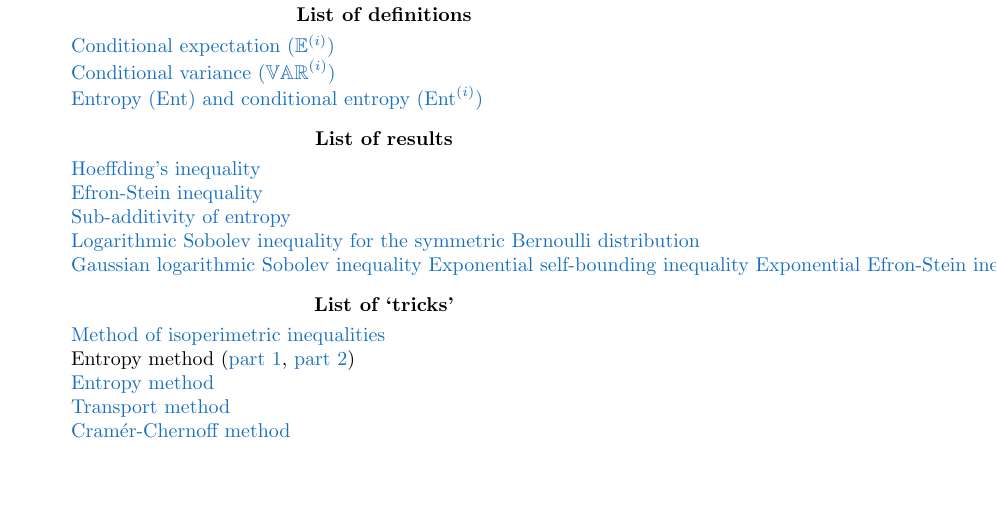
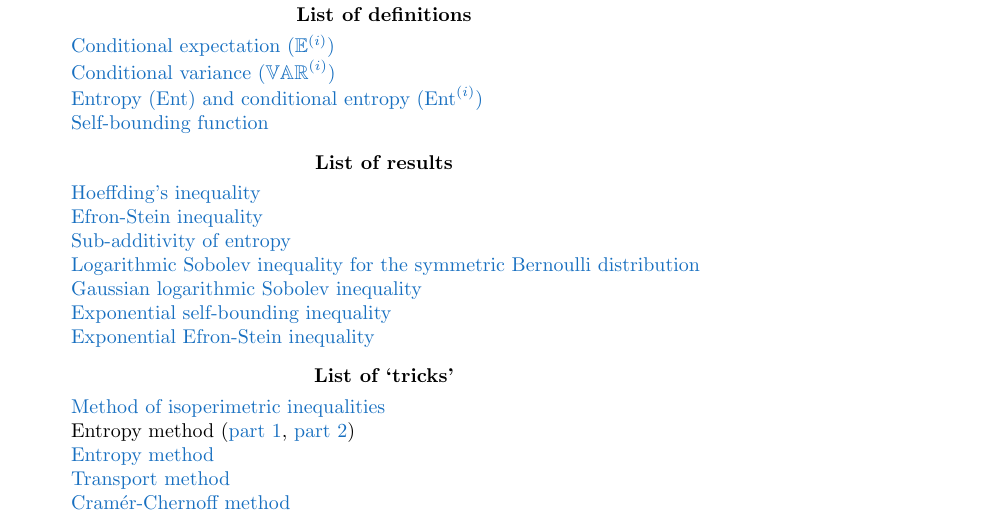
Before and after one commit to siamsc/SIAM-CMU, a LaTeX document (wg-notes/wg-notes-s19.tex): part of page 8 of 8, cut so that both start at the same text, the shorter picture padded with empty space. Compiled offline with pdfLaTeX.

Commit message:
Clean up lists at the end

```diff
--- a/wg-notes/wg-notes-s19.tex
+++ b/wg-notes/wg-notes-s19.tex
@@ -355,7 +355,8 @@ We extensively utilize the \textit{Efron-Stein} inequality, which gives a bound
 	\begin{tabular}{l}
 		\hyperref[thm:ESI]{Conditional expectation ($\E^{(i)}$)}\\
 		\hyperref[thm:ESI]{Conditional variance ($\var^{(i)}$)}\\
-		\hyperref[thm:sub_add_entropy]{Entropy ($\Ent$) and conditional entropy ($\Ent^{(i)}$)}
+		\hyperref[thm:sub_add_entropy]{Entropy ($\Ent$) and conditional entropy ($\Ent^{(i)}$)}\\
+		\hyperref[thm:exp_self_bound_ineq]{Self-bounding function}
 	\end{tabular}
 \section*{List of results}
 	\begin{tabular}{l}
@@ -363,8 +364,8 @@ We extensively utilize the \textit{Efron-Stein} inequality, which gives a bound
 		\hyperref[thm:ESI]{Efron-Stein inequality}\\
 		\hyperref[thm:sub_add_entropy]{Sub-additivity of entropy}\\
 		\hyperref[thm:log_Sob_ineq_sym_Bernoulli]{Logarithmic Sobolev inequality for the symmetric Bernoulli distribution}\\
-		\hyperref[thm:Gaussian_log_Sob_ineq]{Gaussian logarithmic Sobolev inequality}
-		\hyperref[thm:sub_add_entropy]{Exponential self-bounding inequality}
+		\hyperref[thm:Gaussian_log_Sob_ineq]{Gaussian logarithmic Sobolev inequality}\\
+		\hyperref[thm:sub_add_entropy]{Exponential self-bounding inequality}\\
 		\hyperref[thm:exp_efron_stein]{Exponential Efron-Stein inequality}
 	\end{tabular}
 \section*{List of `tricks'}
```
Also changed, not shown: wg-notes/wg-notes-s19.pdf, 2 other files.
